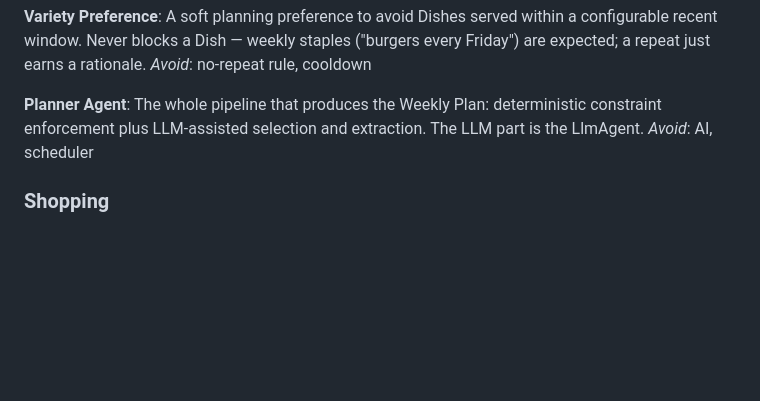
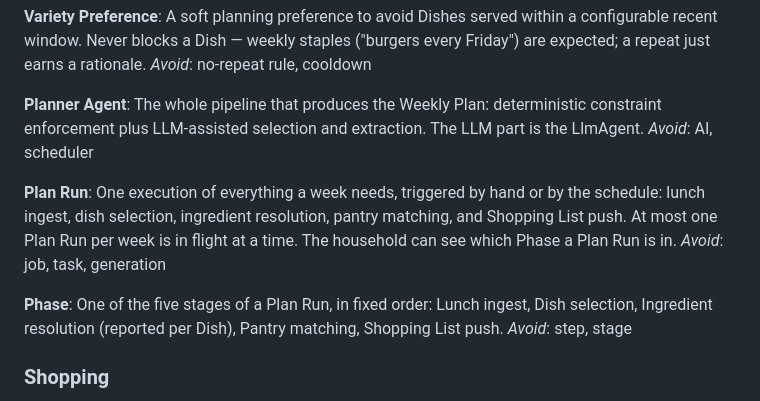
Before and after one commit to tobiasbernting/agentic-meal-planner, a Markdown page: GLOSSARY.md, the part around the change. Rendered like a GitHub page; blank space fills up the shorter version.

Commit message:
Add Plan Run and Phase to the glossary
Names one execution of the weekly pipeline and its five stages, decided
while grilling the plan-generation visibility problem (#61).

Co-Authored-By: Claude Fable 5.1 <noreply@anthropic.com>

```diff
--- a/GLOSSARY.md
+++ b/GLOSSARY.md
@@ -86,6 +86,14 @@ _Avoid_: no-repeat rule, cooldown
 The whole pipeline that produces the Weekly Plan: deterministic constraint enforcement plus LLM-assisted selection and extraction. The LLM part is the LlmAgent.
 _Avoid_: AI, scheduler
 
+**Plan Run**:
+One execution of everything a week needs, triggered by hand or by the schedule: lunch ingest, dish selection, ingredient resolution, pantry matching, and Shopping List push. At most one Plan Run per week is in flight at a time. The household can see which Phase a Plan Run is in.
+_Avoid_: job, task, generation
+
+**Phase**:
+One of the five stages of a Plan Run, in fixed order: Lunch ingest, Dish selection, Ingredient resolution (reported per Dish), Pantry matching, Shopping List push.
+_Avoid_: step, stage
+
 ### Shopping
 
 **Shopping List**:
```
